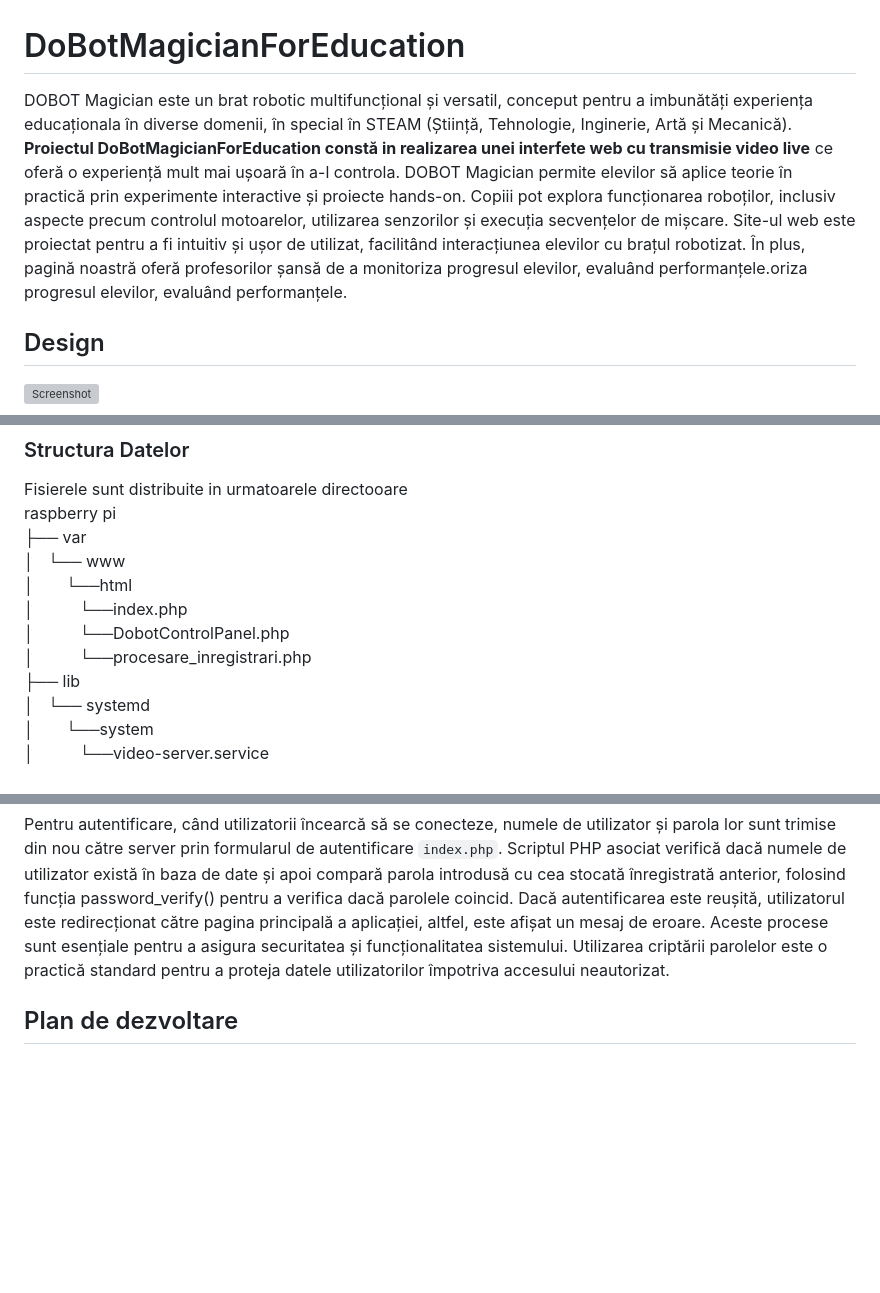
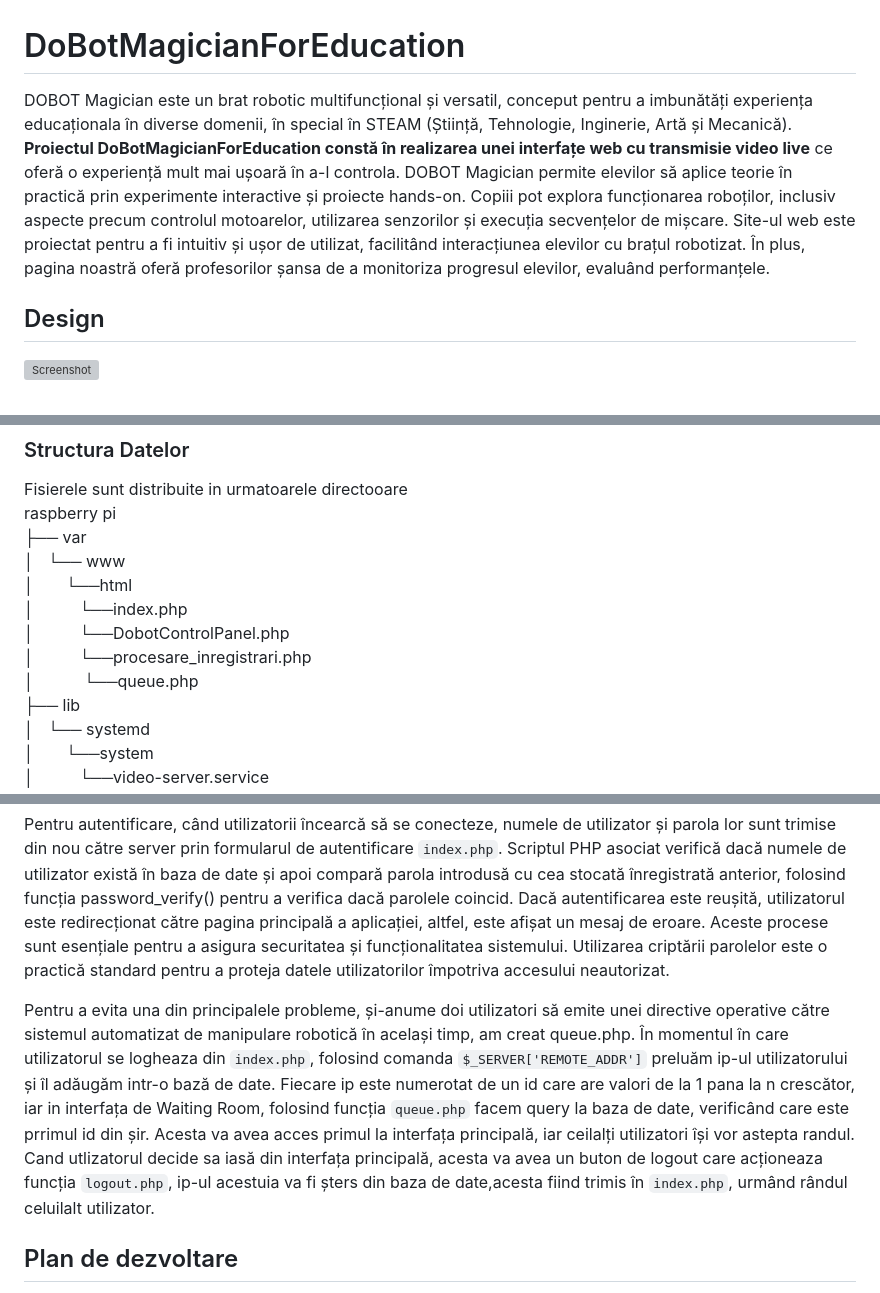
Before and after one commit to brickbotcnu/DoBotMagicianForEducation, a Markdown page: README.md, 3 parts joined by grey strips. GitHub-like rendering; blank space fills up the shorter version; grey boxes are pictures that could not be loaded.

```diff
--- a/README.md
+++ b/README.md
@@ -1,6 +1,6 @@
 # DoBotMagicianForEducation
 
-DOBOT Magician este un brat robotic multifuncțional și versatil, conceput pentru a imbunătăți experiența educaționala în diverse domenii, în special în STEAM (Știință, Tehnologie, Inginerie, Artă și Mecanică). <b>Proiectul  DoBotMagicianForEducation constă in realizarea unei interfete web cu transmisie video live</b> ce oferă o experiență mult mai ușoară în a-l controla. DOBOT Magician permite elevilor să aplice teorie în practică prin experimente interactive și proiecte hands-on. Copiii pot explora funcționarea roboților, inclusiv aspecte precum controlul motoarelor, utilizarea senzorilor și execuția secvențelor de mișcare. Site-ul web este proiectat pentru a fi intuitiv și ușor de utilizat, facilitând interacțiunea elevilor cu brațul robotizat. În plus, pagină noastră oferă profesorilor șansă de a monitoriza progresul elevilor, evaluând performanțele.oriza progresul elevilor, evaluând performanțele.
+DOBOT Magician este un brat robotic multifuncțional și versatil, conceput pentru a imbunătăți experiența educaționala în diverse domenii, în special în STEAM (Știință, Tehnologie, Inginerie, Artă și Mecanică). <b>Proiectul  DoBotMagicianForEducation constă în realizarea unei interfațe web cu transmisie video live</b> ce oferă o experiență mult mai ușoară în a-l controla. DOBOT Magician permite elevilor să aplice teorie în practică prin experimente interactive și proiecte hands-on. Copiii pot explora funcționarea roboților, inclusiv aspecte precum controlul motoarelor, utilizarea senzorilor și execuția secvențelor de mișcare. Site-ul web este proiectat pentru a fi intuitiv și ușor de utilizat, facilitând interacțiunea elevilor cu brațul robotizat. În plus, pagina noastră oferă profesorilor șansa de a monitoriza progresul elevilor, evaluând performanțele.
 
 ## Design
 
@@ -53,6 +53,7 @@ raspberry pi<br>
 │&nbsp;&nbsp;&nbsp;&nbsp;&nbsp;&nbsp;&nbsp;&nbsp;&nbsp;&nbsp;└──index.php<br>
 │&nbsp;&nbsp;&nbsp;&nbsp;&nbsp;&nbsp;&nbsp;&nbsp;&nbsp;&nbsp;└──DobotControlPanel.php<br>
 │&nbsp;&nbsp;&nbsp;&nbsp;&nbsp;&nbsp;&nbsp;&nbsp;&nbsp;&nbsp;└──procesare_inregistrari.php<br>
+│&nbsp;&nbsp;&nbsp;&nbsp;&nbsp;&nbsp;&nbsp;&nbsp;&nbsp;&nbsp;&nbsp;└──queue.php<br>
 ├── lib<br>
 │&nbsp;&nbsp;&nbsp;└── systemd<br>
 │&nbsp;&nbsp;&nbsp;&nbsp;&nbsp;&nbsp;&nbsp;└──system<br>
@@ -65,6 +66,8 @@ Procesul de înregistrare este gestionat de un script PHP numit `procesare_inreg
 Pentru autentificare, când utilizatorii încearcă să se conecteze, numele de utilizator și parola lor sunt trimise din nou către server prin formularul de autentificare `index.php`. Scriptul PHP asociat verifică dacă numele de utilizator există în baza de date și apoi compară parola introdusă cu cea stocată înregistrată anterior, folosind funcția password_verify() pentru a verifica dacă parolele coincid. Dacă autentificarea este reușită, utilizatorul este redirecționat către pagina principală a aplicației, altfel, este afișat un mesaj de eroare.
 Aceste procese sunt esențiale pentru a asigura securitatea și funcționalitatea sistemului. Utilizarea criptării parolelor este o practică standard pentru a proteja datele utilizatorilor împotriva accesului neautorizat.
 
+Pentru a evita una din principalele probleme, și-anume doi utilizatori să emite unei directive operative către sistemul automatizat de manipulare robotică în același timp, am creat queue.php. În momentul în care utilizatorul se logheaza din `index.php`, folosind comanda `$_SERVER['REMOTE_ADDR']` preluăm ip-ul utilizatorului și îl adăugăm intr-o bază de date. Fiecare ip este numerotat de un id care are valori de la 1 pana la n crescător, iar in interfața de Waiting Room, folosind funcția `queue.php` facem query la baza de date, verificând care este prrimul id din șir. Acesta va avea acces primul la interfața principală, iar ceilalți utilizatori își vor astepta randul. Cand utlizatorul decide sa iasă din interfața principală, acesta va avea un buton de logout care acționeaza funcția `logout.php`, ip-ul acestuia va fi șters din baza de date,acesta fiind trimis în `index.php`, urmând rândul celuilalt utilizator.
+
 ## Plan de dezvoltare
 - Adăugarea si altor funcționalități precum posibilitatea de a face desene, grava lase și de printare 3D
 - Actualizare designul-ui paginii web pentru a fi mai ușor de utilizat
```
